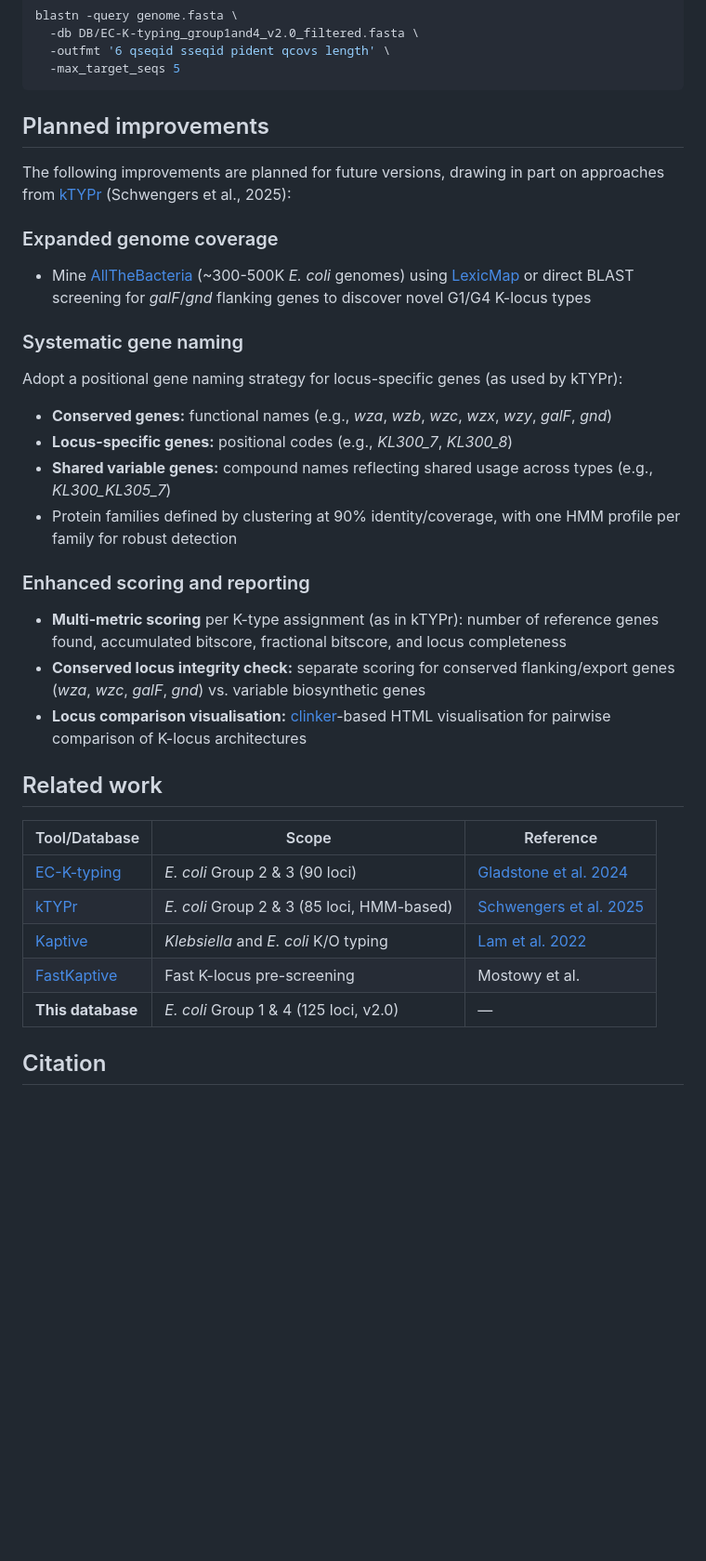
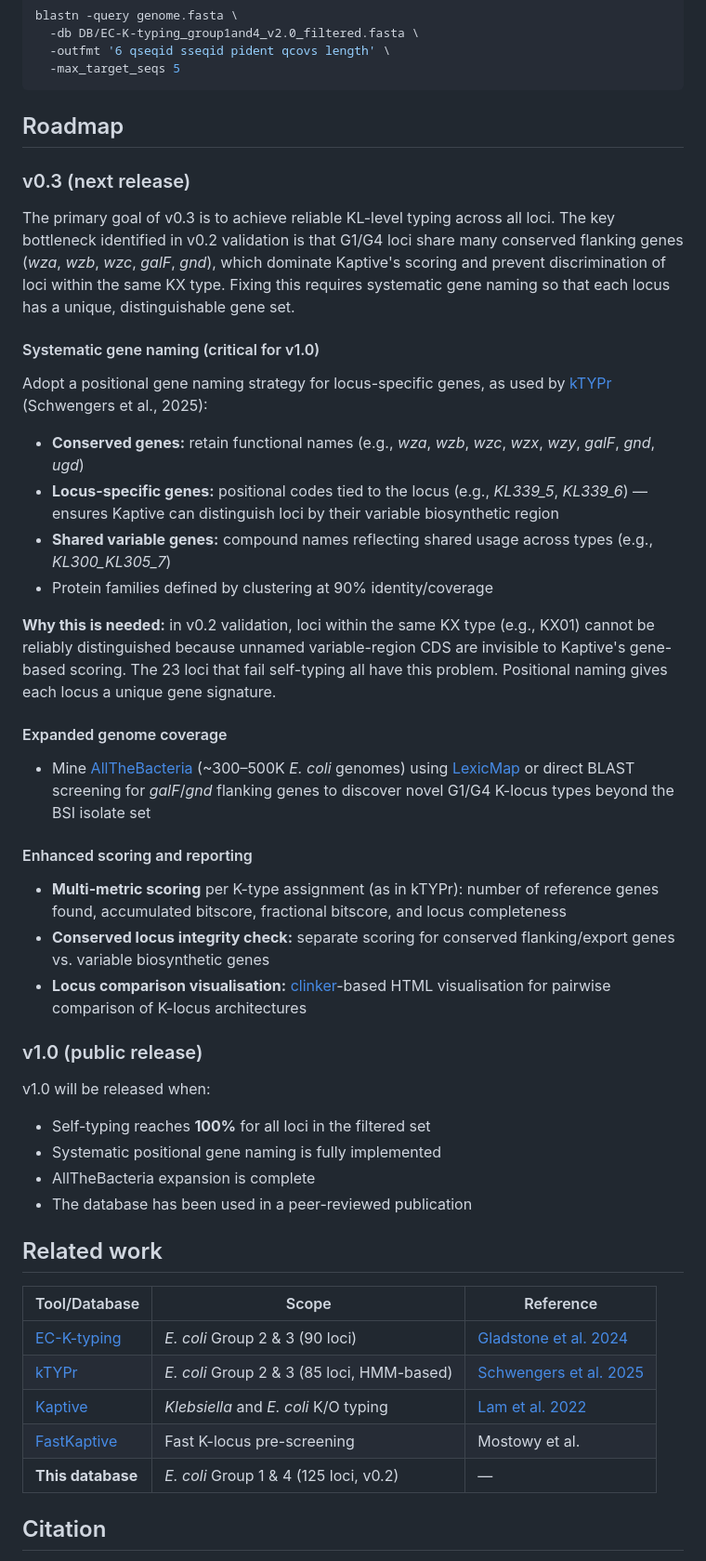
Before and after one commit to efosternyarko/EC-K-typing-G1G4, a Markdown page: README.md, the part around one of its changes. Shown at 93% size. Rendered like a GitHub page; blank space fills up the shorter version.

Commit message:
Adopt 0.x versioning scheme and expand v0.3 roadmap in README
- Add pre-release status note: 0.x until production quality, then v1.0
- Rename v1.0/v2.0 to v0.1/v0.2 in version table; add v0.3 (planned)
- Expand planned improvements into a structured roadmap with v0.3 and v1.0 milestones
- Document the systematic gene naming requirement and why it's critical
- Add v1.0 release criteria: 100% self-typing, positional naming, AllTheBacteria, publication

````diff
--- a/README.md
+++ b/README.md
@@ -160,27 +163,40 @@ blastn -query genome.fasta \
   -max_target_seqs 5
 ```
 
-## Planned improvements
+## Roadmap
 
-The following improvements are planned for future versions, drawing in part on approaches from [kTYPr](https://github.com/SushiLab/kTYPr) (Schwengers et al., 2025):
+### v0.3 (next release)
 
-### Expanded genome coverage
+The primary goal of v0.3 is to achieve reliable KL-level typing across all loci. The key bottleneck identified in v0.2 validation is that G1/G4 loci share many conserved flanking genes (*wza*, *wzb*, *wzc*, *galF*, *gnd*), which dominate Kaptive's scoring and prevent discrimination of loci within the same KX type. Fixing this requires systematic gene naming so that each locus has a unique, distinguishable gene set.
 
-- Mine [AllTheBacteria](https://doi.org/10.1101/2024.03.08.584059) (~300-500K *E. coli* genomes) using [LexicMap](https://www.nature.com/articles/s41587-025-02812-8) or direct BLAST screening for *galF*/*gnd* flanking genes to discover novel G1/G4 K-locus types
+#### Systematic gene naming (critical for v1.0)
 
-### Systematic gene naming
+Adopt a positional gene naming strategy for locus-specific genes, as used by [kTYPr](https://github.com/SushiLab/kTYPr) (Schwengers et al., 2025):
 
-Adopt a positional gene naming strategy for locus-specific genes (as used by kTYPr):
-- **Conserved genes:** functional names (e.g., *wza*, *wzb*, *wzc*, *wzx*, *wzy*, *galF*, *gnd*)
-- **Locus-specific genes:** positional codes (e.g., *KL300_7*, *KL300_8*)
+- **Conserved genes:** retain functional names (e.g., *wza*, *wzb*, *wzc*, *wzx*, *wzy*, *galF*, *gnd*, *ugd*)
+- **Locus-specific genes:** positional codes tied to the locus (e.g., *KL339_5*, *KL339_6*) — ensures Kaptive can distinguish loci by their variable biosynthetic region
 - **Shared variable genes:** compound names reflecting shared usage across types (e.g., *KL300_KL305_7*)
-- Protein families defined by clustering at 90% identity/coverage, with one HMM profile per family for robust detection
+- Protein families defined by clustering at 90% identity/coverage
 
-### Enhanced scoring and reporting
+**Why this is needed:** in v0.2 validation, loci within the same KX type (e.g., KX01) cannot be reliably distinguished because unnamed variable-region CDS are invisible to Kaptive's gene-based scoring. The 23 loci that fail self-typing all have this problem. Positional naming gives each locus a unique gene signature.
+
+#### Expanded genome coverage
+
+- Mine [AllTheBacteria](https://doi.org/10.1101/2024.03.08.584059) (~300–500K *E. coli* genomes) using [LexicMap](https://www.nature.com/articles/s41587-025-02812-8) or direct BLAST screening for *galF*/*gnd* flanking genes to discover novel G1/G4 K-locus types beyond the BSI isolate set
+
+#### Enhanced scoring and reporting
 
 - **Multi-metric scoring** per K-type assignment (as in kTYPr): number of reference genes found, accumulated bitscore, fractional bitscore, and locus completeness
-- **Conserved locus integrity check:** separate scoring for conserved flanking/export genes (*wza*, *wzc*, *galF*, *gnd*) vs. variable biosynthetic genes
+- **Conserved locus integrity check:** separate scoring for conserved flanking/export genes vs. variable biosynthetic genes
 - **Locus comparison visualisation:** [clinker](https://github.com/gamcil/clinker)-based HTML visualisation for pairwise comparison of K-locus architectures
+
+### v1.0 (public release)
+
+v1.0 will be released when:
+- Self-typing reaches **100%** for all loci in the filtered set
+- Systematic positional gene naming is fully implemented
+- AllTheBacteria expansion is complete
+- The database has been used in a peer-reviewed publication
 
 ## Related work
 
@@ -190,7 +206,7 @@ Adopt a positional gene naming strategy for locus-specific genes (as used by kTY
 | [kTYPr](https://github.com/SushiLab/kTYPr) | *E. coli* Group 2 & 3 (85 loci, HMM-based) | [Schwengers et al. 2025](https://www.biorxiv.org/content/10.1101/2025.08.07.669119v1) |
 | [Kaptive](https://github.com/klebgenomics/Kaptive) | *Klebsiella* and *E. coli* K/O typing | [Lam et al. 2022](https://doi.org/10.1099/mgen.0.000800) |
 | [FastKaptive](https://github.com/rmostowy/fastKaptive) | Fast K-locus pre-screening | Mostowy et al. |
-| **This database** | *E. coli* Group 1 & 4 (125 loci, v2.0) | — |
+| **This database** | *E. coli* Group 1 & 4 (125 loci, v0.2) | — |
 
 ## Citation
 
````
Also changed, not shown: other parts of README.md (+8 -5 lines).
